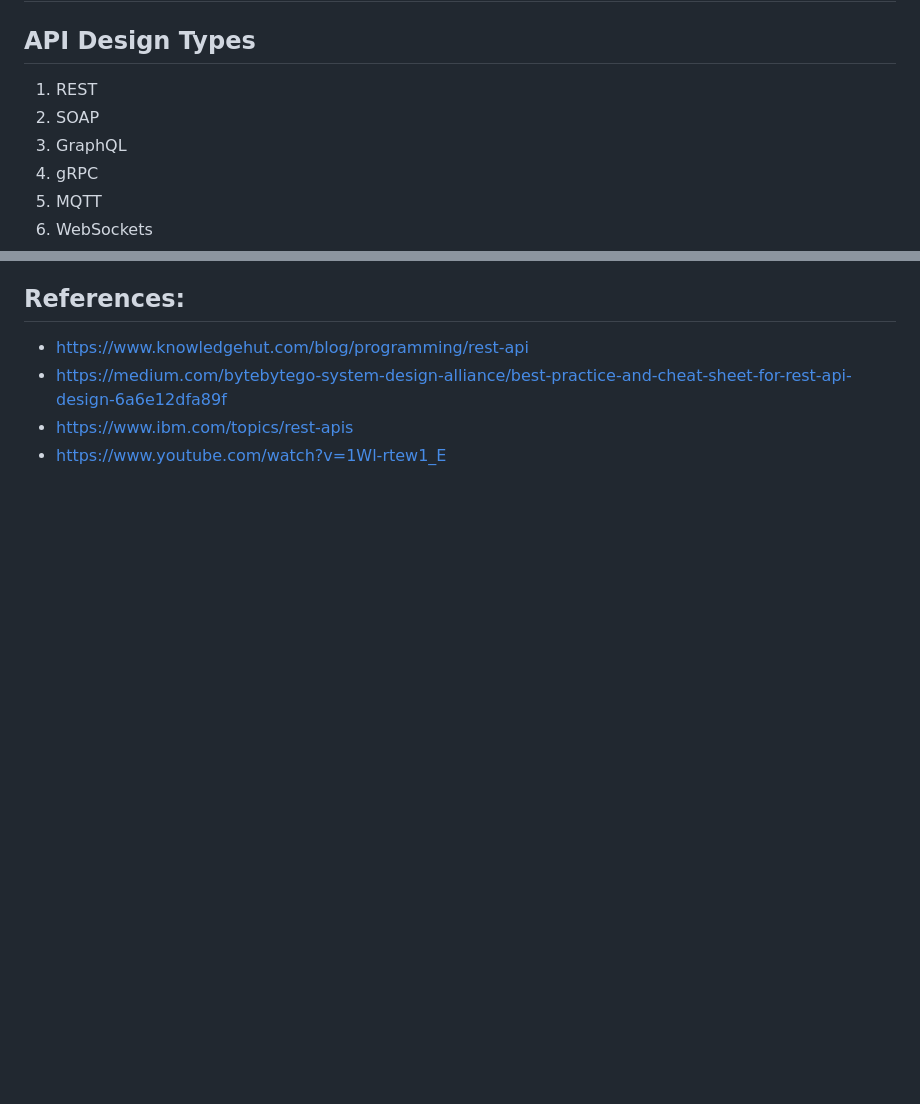
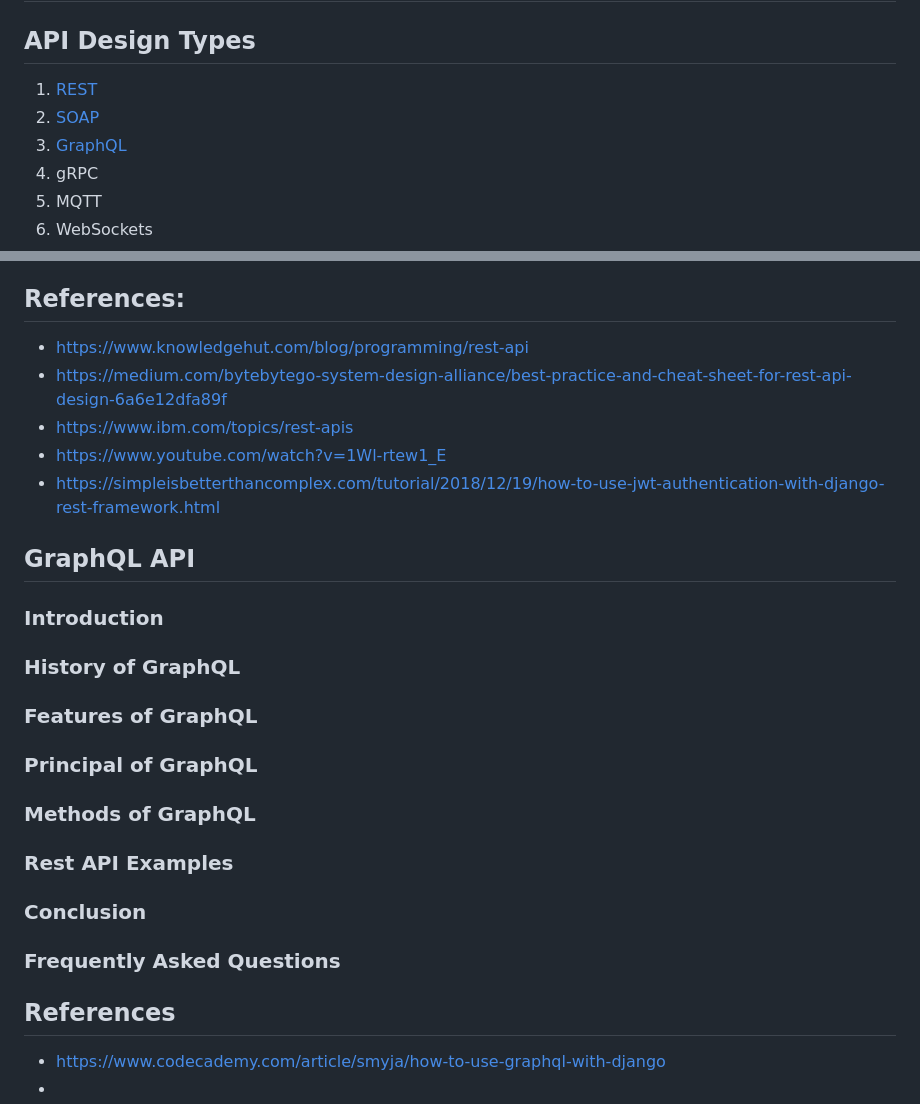
Before and after one commit to gitmehedi/django-api-design, a Markdown page: README.md, 2 parts joined by grey strips. Rendered like a GitHub page; blank space fills up the shorter version.

Commit message:
[ADD] Add graphql api

```diff
--- a/README.md
+++ b/README.md
@@ -2,9 +2,9 @@
 
 ## API Design Types
 
-1. REST
-2. SOAP
-3. GraphQL
+1. [REST](#rest_api)
+2. [SOAP](#SOAP)
+3. [GraphQL](graphql_api)
 4. gRPC
 5. MQTT
 6. WebSockets
@@ -258,3 +197,18 @@ rather than a standard in and of itself.
 - https://medium.com/bytebytego-system-design-alliance/best-practice-and-cheat-sheet-for-rest-api-design-6a6e12dfa89f
 - https://www.ibm.com/topics/rest-apis
 - https://www.youtube.com/watch?v=1Wl-rtew1_E
+- https://simpleisbetterthancomplex.com/tutorial/2018/12/19/how-to-use-jwt-authentication-with-django-rest-framework.html
+
+## GraphQL API
+
+### Introduction
+### History of GraphQL
+### Features of GraphQL
+### Principal of GraphQL
+### Methods of GraphQL
+### Rest API Examples
+### Conclusion
+### Frequently Asked Questions
+## References
+- https://www.codecademy.com/article/smyja/how-to-use-graphql-with-django
+-
```
Also changed, not shown: other parts of README.md (+10 -71 lines).
